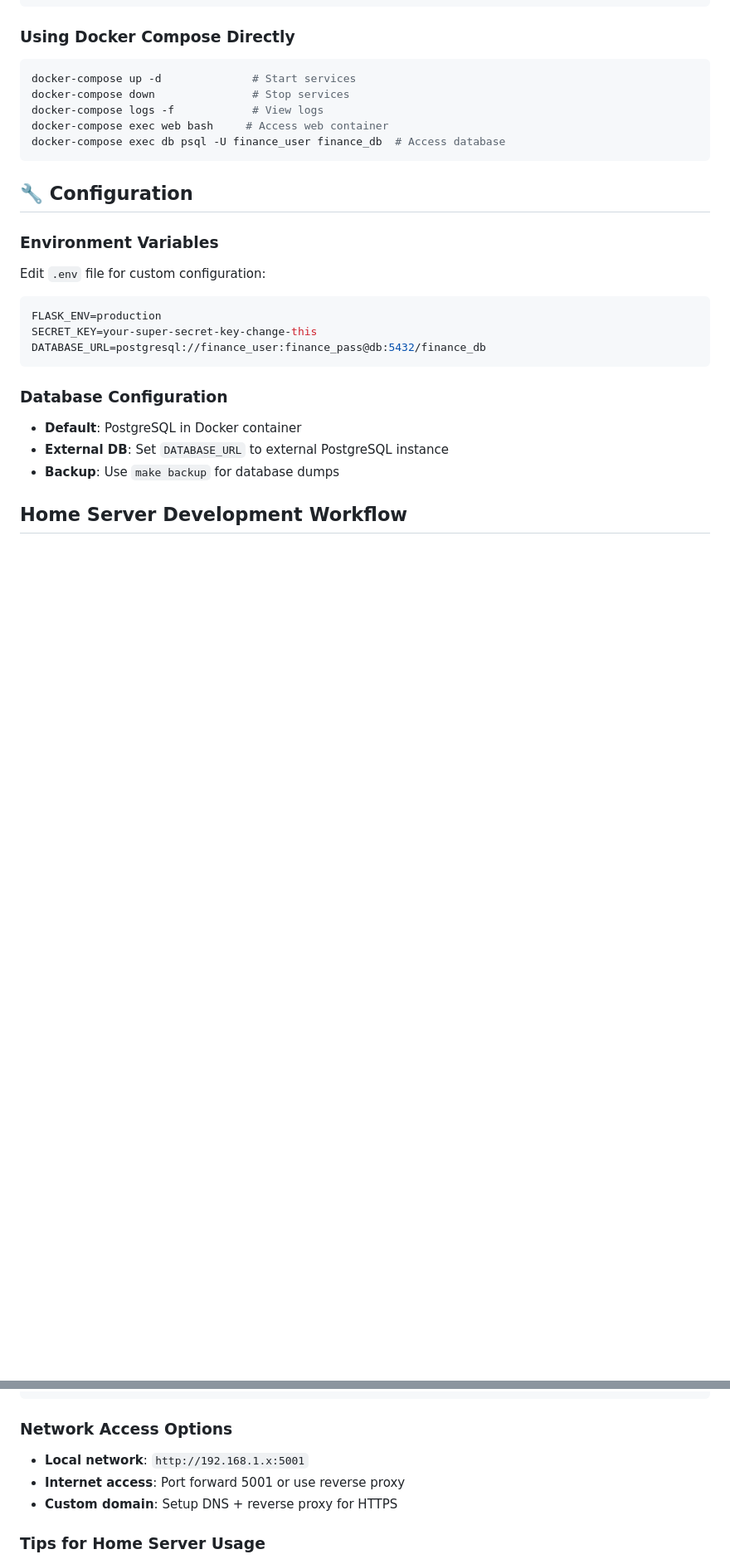
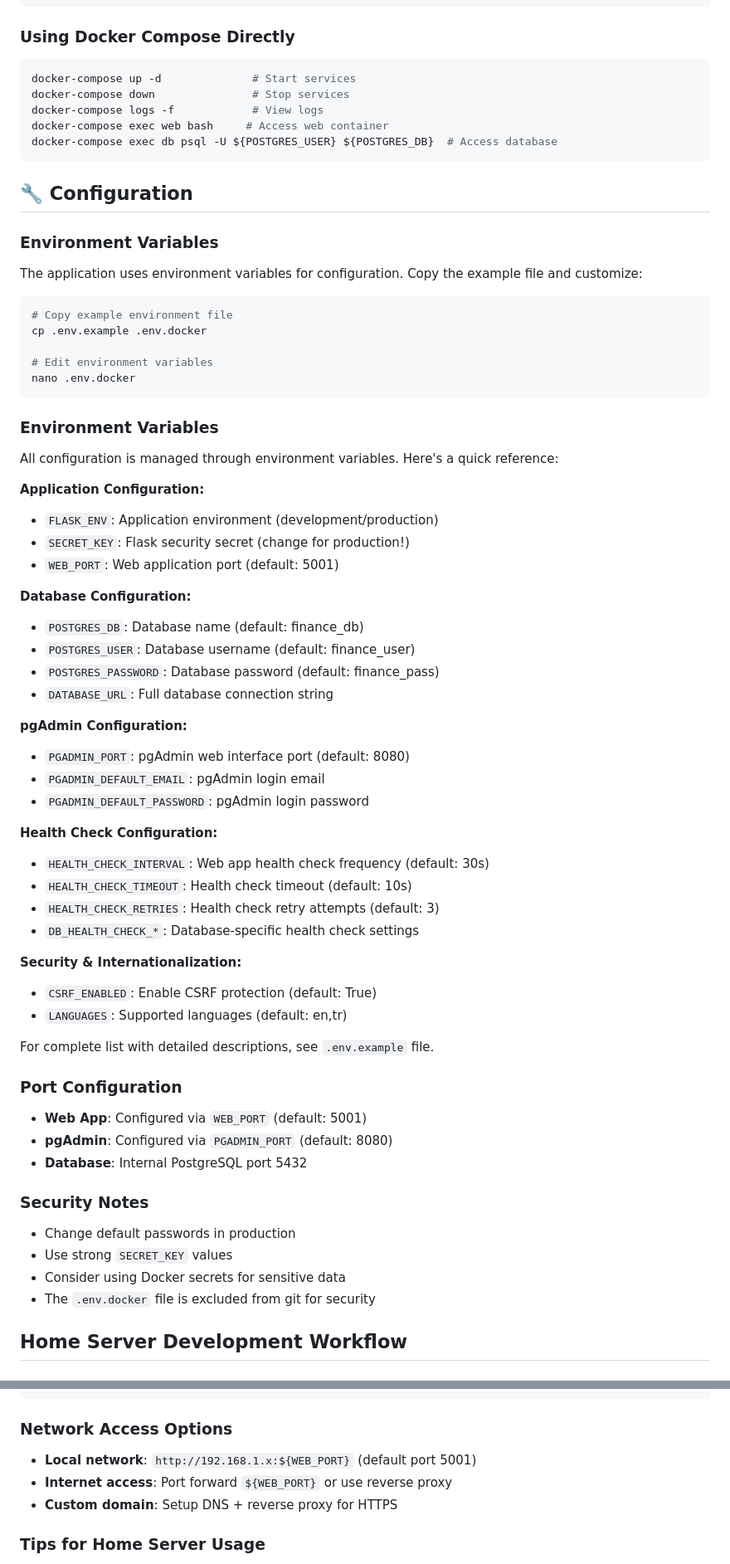
Before and after one commit to ZekeriyaAY/track-finance, a Markdown page: DEPLOYMENT.md, 2 parts joined by grey strips. Shown: that part at 83% size. Rendered like a GitHub page; blank space fills up the shorter version.

````diff
--- a/DEPLOYMENT.md
+++ b/DEPLOYMENT.md
@@ -73,24 +73,64 @@ docker-compose up -d              # Start services
 docker-compose down               # Stop services
 docker-compose logs -f            # View logs
 docker-compose exec web bash     # Access web container
-docker-compose exec db psql -U finance_user finance_db  # Access database
+docker-compose exec db psql -U ${POSTGRES_USER} ${POSTGRES_DB}  # Access database
 ```
 
 ## 🔧 Configuration
 
 ### Environment Variables
-Edit `.env` file for custom configuration:
+The application uses environment variables for configuration. Copy the example file and customize:
 
 ```bash
-FLASK_ENV=production
-SECRET_KEY=your-super-secret-key-change-this
-DATABASE_URL=postgresql://finance_user:finance_pass@db:5432/finance_db
+# Copy example environment file
+cp .env.example .env.docker
+
+# Edit environment variables
+nano .env.docker
 ```
 
-### Database Configuration
-- **Default**: PostgreSQL in Docker container
-- **External DB**: Set `DATABASE_URL` to external PostgreSQL instance
-- **Backup**: Use `make backup` for database dumps
+### Environment Variables
+
+All configuration is managed through environment variables. Here's a quick reference:
+
+**Application Configuration:**
+- `FLASK_ENV`: Application environment (development/production)
+- `SECRET_KEY`: Flask security secret (change for production!)
+- `WEB_PORT`: Web application port (default: 5001)
+
+**Database Configuration:**
+- `POSTGRES_DB`: Database name (default: finance_db)
+- `POSTGRES_USER`: Database username (default: finance_user)
+- `POSTGRES_PASSWORD`: Database password (default: finance_pass)
+- `DATABASE_URL`: Full database connection string
+
+**pgAdmin Configuration:**
+- `PGADMIN_PORT`: pgAdmin web interface port (default: 8080)
+- `PGADMIN_DEFAULT_EMAIL`: pgAdmin login email
+- `PGADMIN_DEFAULT_PASSWORD`: pgAdmin login password
+
+**Health Check Configuration:**
+- `HEALTH_CHECK_INTERVAL`: Web app health check frequency (default: 30s)
+- `HEALTH_CHECK_TIMEOUT`: Health check timeout (default: 10s)
+- `HEALTH_CHECK_RETRIES`: Health check retry attempts (default: 3)
+- `DB_HEALTH_CHECK_*`: Database-specific health check settings
+
+**Security & Internationalization:**
+- `CSRF_ENABLED`: Enable CSRF protection (default: True)
+- `LANGUAGES`: Supported languages (default: en,tr)
+
+For complete list with detailed descriptions, see `.env.example` file.
+
+### Port Configuration
+- **Web App**: Configured via `WEB_PORT` (default: 5001)
+- **pgAdmin**: Configured via `PGADMIN_PORT` (default: 8080)
+- **Database**: Internal PostgreSQL port 5432
+
+### Security Notes
+- Change default passwords in production
+- Use strong `SECRET_KEY` values
+- Consider using Docker secrets for sensitive data
+- The `.env.docker` file is excluded from git for security
 
 ## Home Server Development Workflow
 
@@ -137,8 +178,8 @@ make restart
 
 ### Network Access Options
 
-- **Local network**: `http://192.168.1.x:5001`
-- **Internet access**: Port forward 5001 or use reverse proxy
+- **Local network**: `http://192.168.1.x:${WEB_PORT}` (default port 5001)
+- **Internet access**: Port forward `${WEB_PORT}` or use reverse proxy
 - **Custom domain**: Setup DNS + reverse proxy for HTTPS
 
 ### Tips for Home Server Usage
````
Also changed, not shown: other parts of DEPLOYMENT.md (+56 -8 lines).
